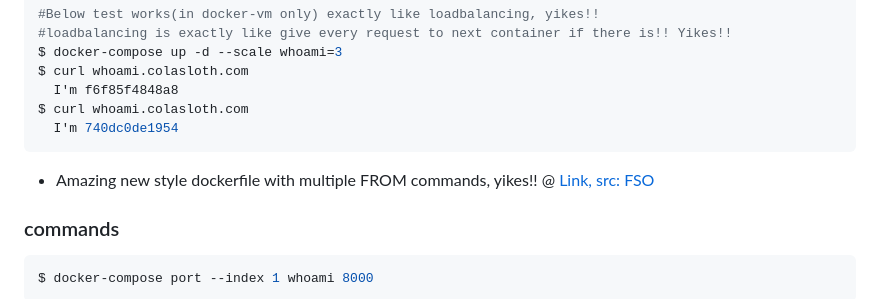
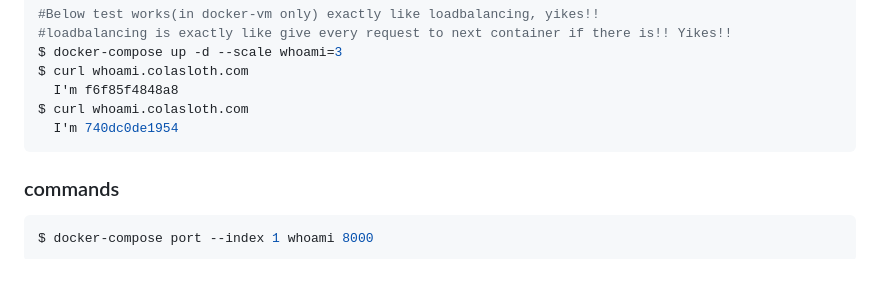
Before and after one commit to sahilrajput03/dockerHelsinki, a Markdown page: README.md, the part around the change. Rendered like a GitHub page; blank space fills up the shorter version.

````diff
--- a/README.md
+++ b/README.md
@@ -250,10 +250,6 @@ $ curl whoami.colasloth.com
 $ curl whoami.colasloth.com
   I'm 740dc0de1954
 ```
-
-
-
-- Amazing new style dockerfile with multiple FROM commands, yikes!! @ [Link, src: FSO](https://github.com/jwilder/whoami/blob/master/Dockerfile#L9)
 
 ### commands
 
````
